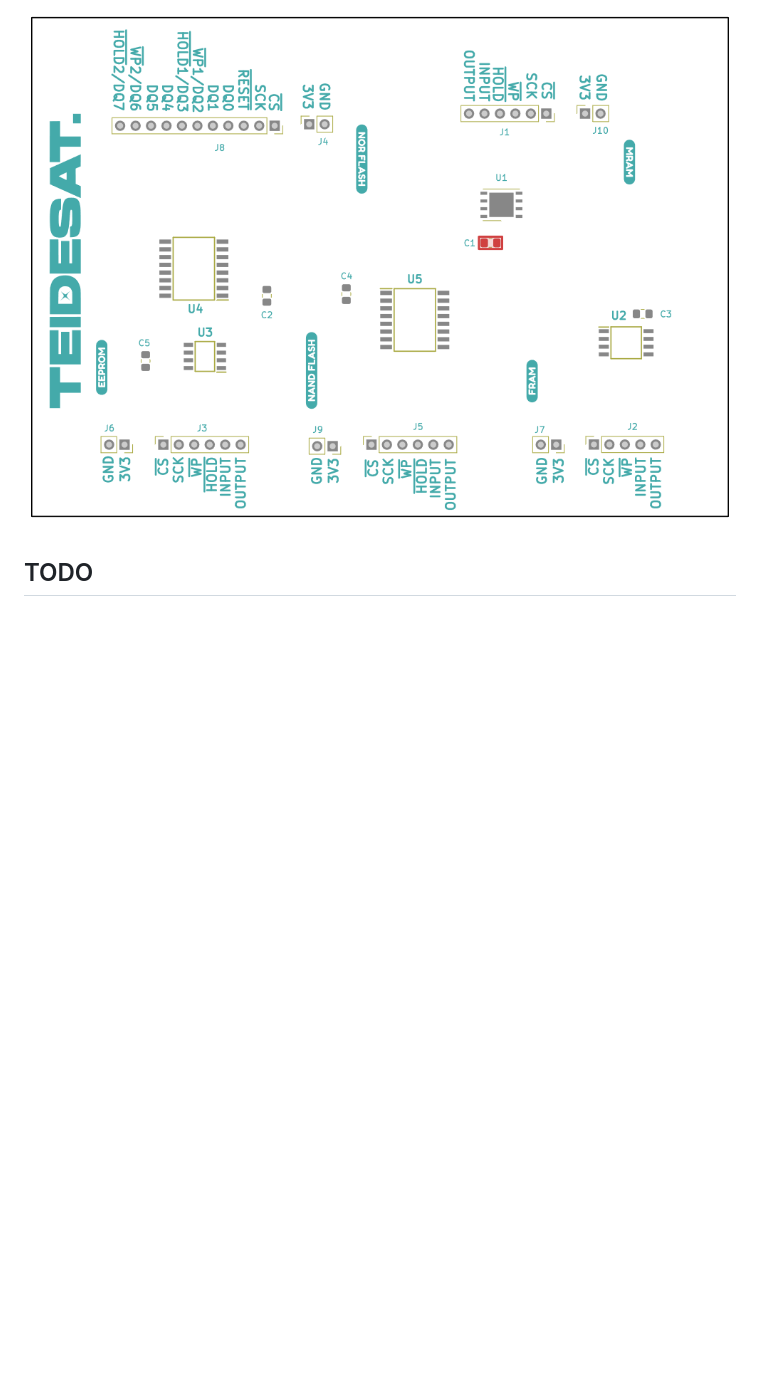
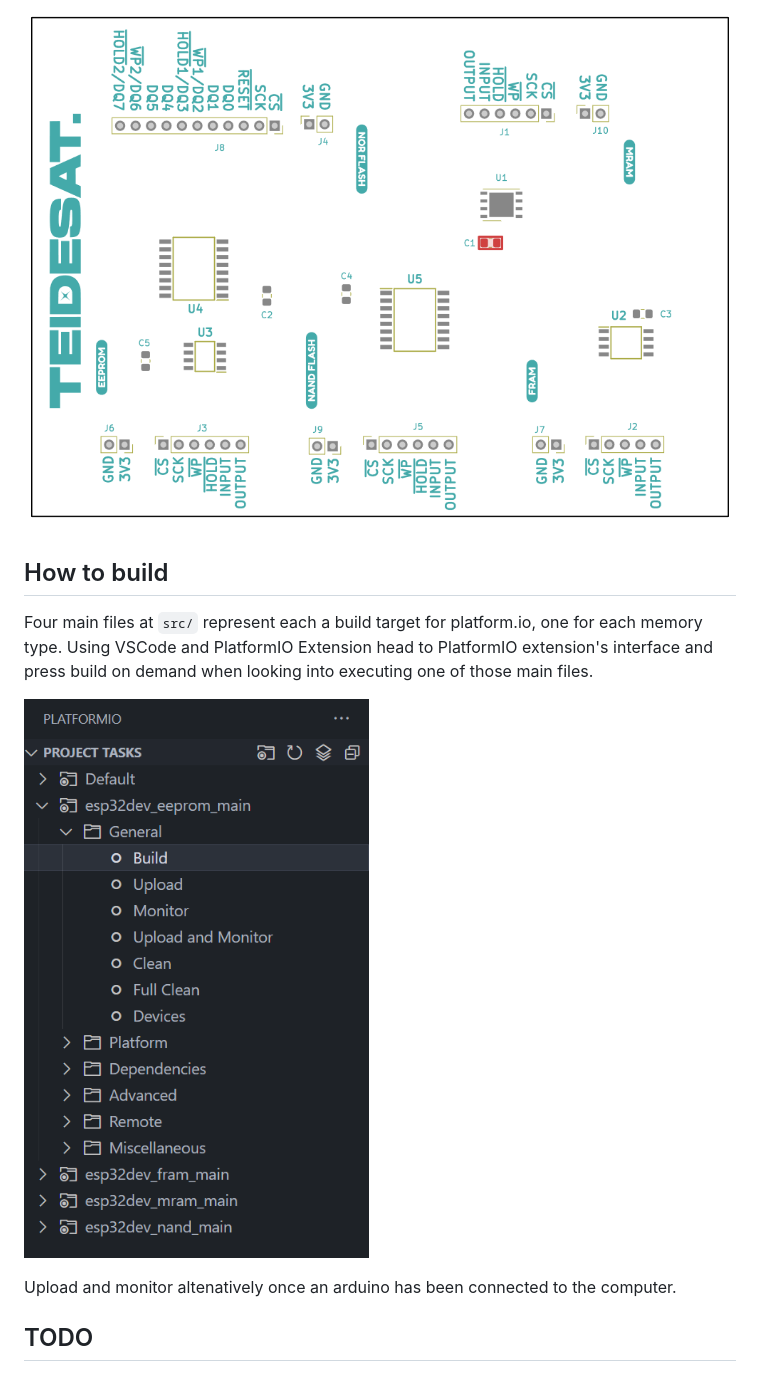
Before and after one commit to Teidesat/SpaceRad-memory-test, a Markdown page: README.md, the part around the change. Rendered like a GitHub page; pictures changed too: docs/build_example_eeprom.PNG (added); blank space fills up the shorter version.

Commit message:
Added How to build section to README.md

```diff
--- a/README.md
+++ b/README.md
@@ -7,6 +7,14 @@ Testing the radiation resistance of a FRAM, MRAM, NAND Flash, NOR Flash and EEPR
 An arduino chip is to be connected with the following board:
 
 ![docs/breaktout_board.png](docs/breakout_board.png)
+
+## How to build
+
+Four main files at <code>src/</code> represent each a build target for platform.io, one for each memory type. Using VSCode and PlatformIO Extension head to PlatformIO extension's interface and press build on demand when looking into executing one of those main files.
+
+![EEPROM build example](docs/build_example_eeprom.PNG)
+
+Upload and monitor altenatively once an arduino has been connected to the computer.
 
 ## TODO
 
```
